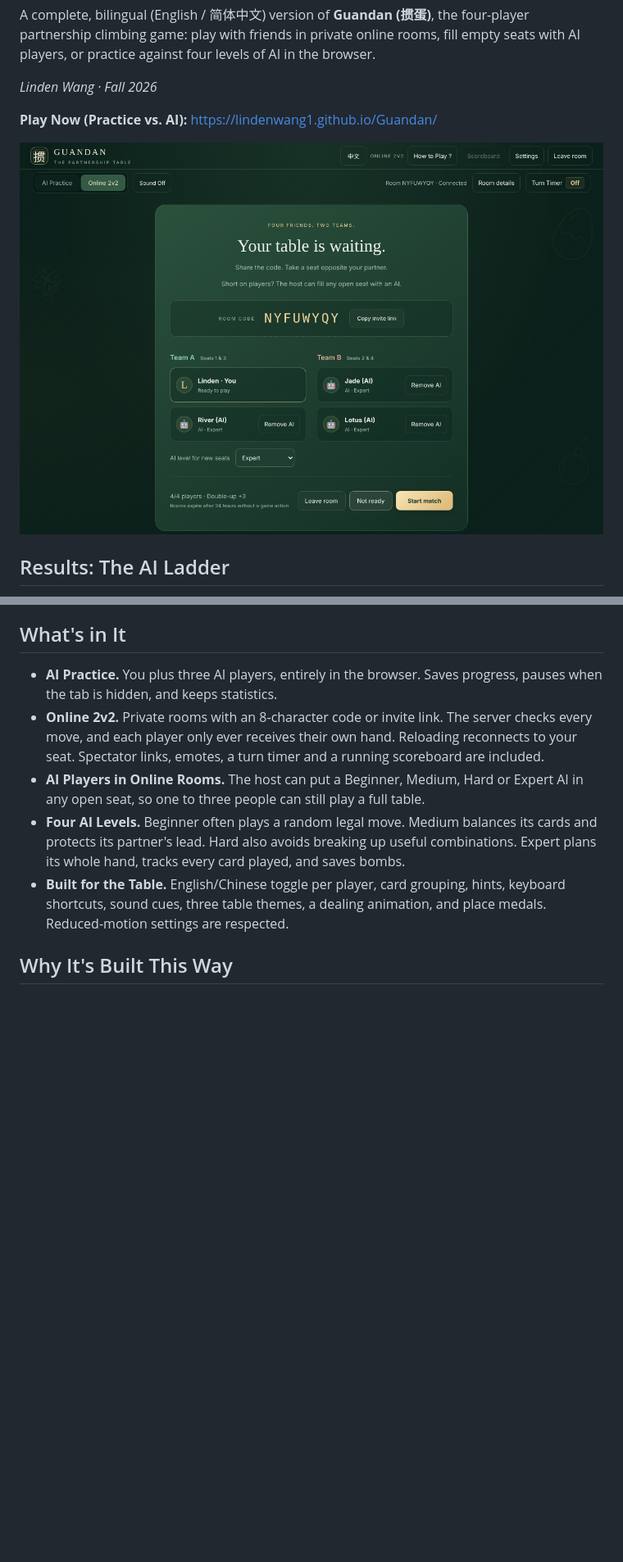
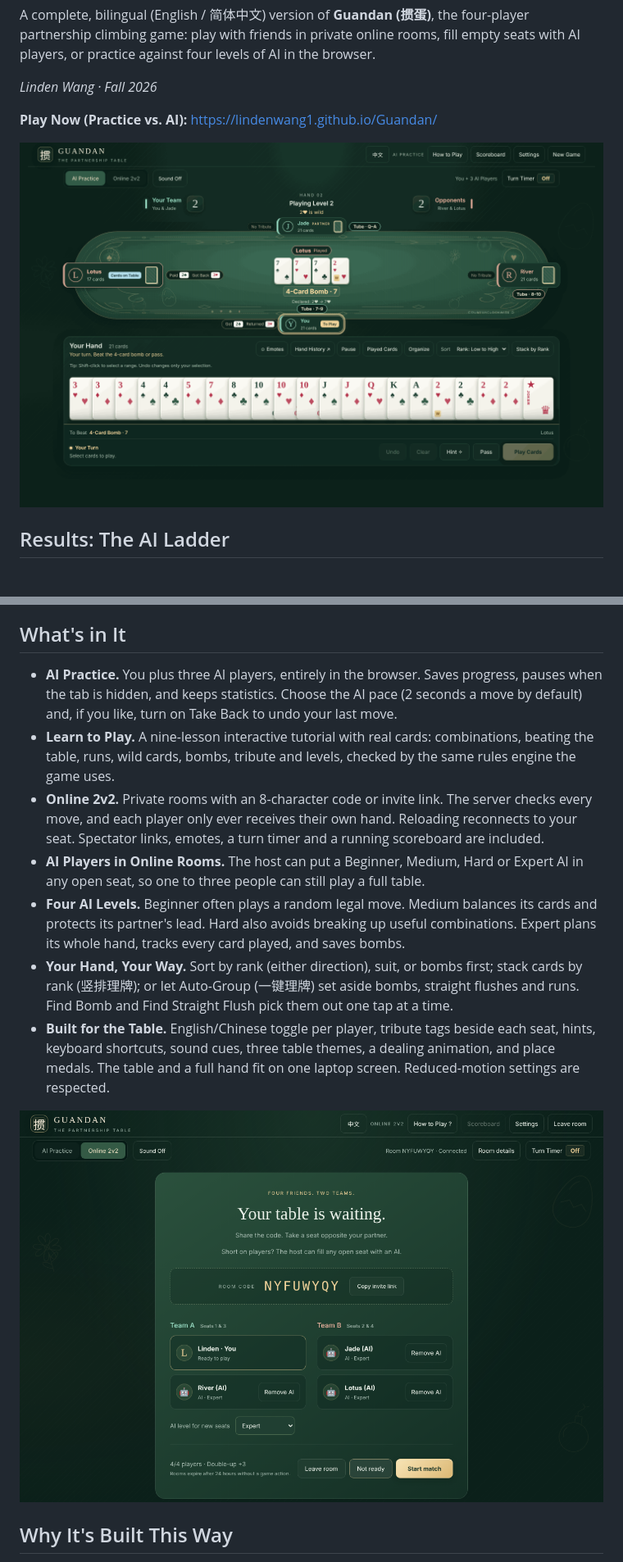
Before and after one commit to LindenWang1/Guandan, a Markdown page: README.md, 2 parts joined by grey strips. Shown at 82% size. Drawn GitHub-style; pictures changed too: docs/screenshots/v3.5-table.png (added); blank space fills up the shorter version.

Commit message:
Update README: Current Features and Table Screenshot

```diff
--- a/README.md
+++ b/README.md
@@ -8,7 +8,7 @@ with AI players, or practice against four levels of AI in the browser.
 
 **Play Now (Practice vs. AI):** https://lindenwang1.github.io/Guandan/
 
-![Online Lobby with AI players](docs/screenshots/v3-online-lobby-ai.png)
+![A hand in progress: tribute tags beside each seat, a bomb with a wild card on the table, and the full hand in one row](docs/screenshots/v3.5-table.png)
 
 ## Results: The AI Ladder
 
@@ -39,7 +39,11 @@ of hearts is wild. The full rules are in the game under **How to Play**.
 ## What's in It
 
 - **AI Practice.** You plus three AI players, entirely in the browser. Saves progress,
-  pauses when the tab is hidden, and keeps statistics.
+  pauses when the tab is hidden, and keeps statistics. Choose the AI pace (2 seconds a
+  move by default) and, if you like, turn on Take Back to undo your last move.
+- **Learn to Play.** A nine-lesson interactive tutorial with real cards: combinations,
+  beating the table, runs, wild cards, bombs, tribute and levels, checked by the same
+  rules engine the game uses.
 - **Online 2v2.** Private rooms with an 8-character code or invite link. The server
   checks every move, and each player only ever receives their own hand. Reloading reconnects to
   your seat. Spectator links, emotes, a turn timer and a running scoreboard are included.
@@ -48,9 +52,15 @@ of hearts is wild. The full rules are in the game under **How to Play**.
 - **Four AI Levels.** Beginner often plays a random legal move. Medium balances its
   cards and protects its partner's lead. Hard also avoids breaking up useful
   combinations. Expert plans its whole hand, tracks every card played, and saves bombs.
-- **Built for the Table.** English/Chinese toggle per player, card grouping, hints,
-  keyboard shortcuts, sound cues, three table themes, a dealing animation, and place
-  medals. Reduced-motion settings are respected.
+- **Your Hand, Your Way.** Sort by rank (either direction), suit, or bombs first; stack
+  cards by rank (竖排理牌); or let Auto-Group (一键理牌) set aside bombs, straight flushes
+  and runs. Find Bomb and Find Straight Flush pick them out one tap at a time.
+- **Built for the Table.** English/Chinese toggle per player, tribute tags beside each
+  seat, hints, keyboard shortcuts, sound cues, three table themes, a dealing animation,
+  and place medals. The table and a full hand fit on one laptop screen.
+  Reduced-motion settings are respected.
+
+![Online lobby with AI players in open seats](docs/screenshots/v3-online-lobby-ai.png)
 
 ## Why It's Built This Way
 
```
